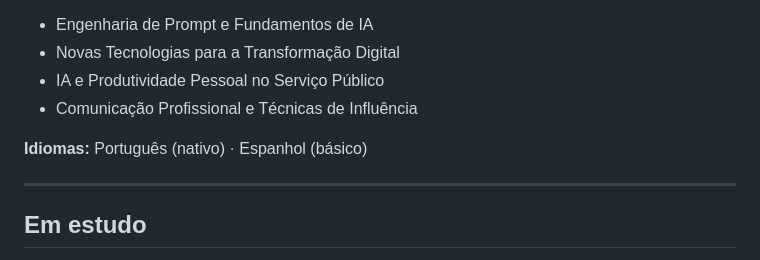
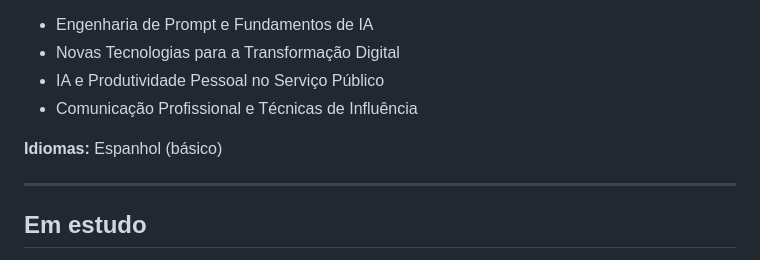
Before and after one commit to Victin7/Victin-profile, a Markdown page: README.md, the part around the change. Rendered like a GitHub page.

Commit message:
Remove native Portuguese from language list

```diff
--- a/README.md
+++ b/README.md
@@ -85,7 +85,7 @@ Plataforma de fitness com **IA como recurso de personalização**, desenvolvida
 - IA e Produtividade Pessoal no Serviço Público
 - Comunicação Profissional e Técnicas de Influência
 
-**Idiomas:** Português (nativo) · Espanhol (básico)
+**Idiomas:** Espanhol (básico)
 
 ---
 
```
